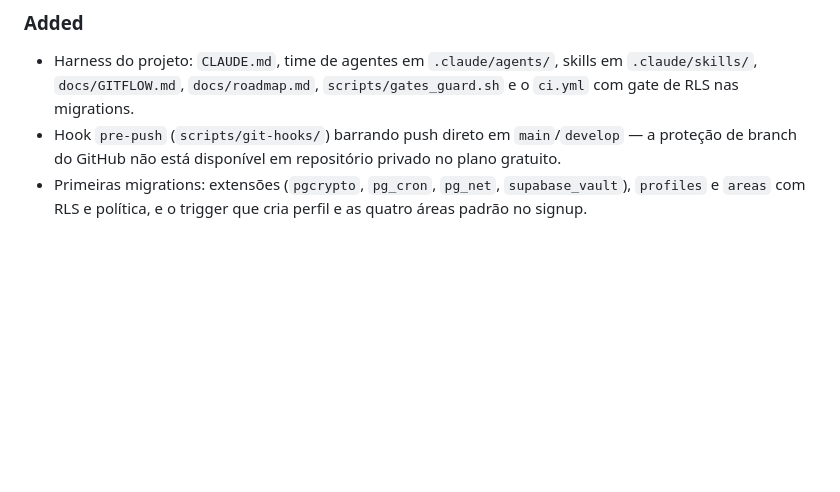
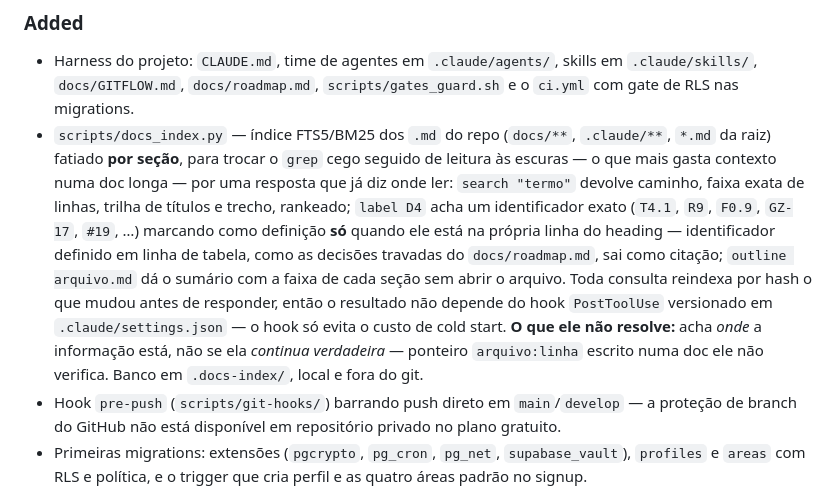
Before and after one commit to euclidesgc/ganza, a Markdown page: CHANGELOG.md, the part around the change. GitHub-like rendering; blank space fills up the shorter version.

Commit message:
docs(changelog): registrar o indice de busca das docs no Unreleased
O commit 64066a2 entregou o scripts/docs_index.py sem tocar no CHANGELOG,
e a regra do projeto — repetida no cabecalho do proprio arquivo — e que a
secao Unreleased se atualiza no mesmo PR da mudanca. Sem isso a release
promove uma versao que nao menciona a ferramenta.

A entrada foi escrita contra o comportamento verificado, nao contra a
promessa: `search` e `label` foram rodados antes de afirmar o que devolvem.
Dai a ressalva de que `label` so marca definicao quando o identificador
esta na linha do heading — decisao definida em linha de tabela, como as
travadas do docs/roadmap.md, sai como citacao. Registra tambem o limite
que o CLAUDE.md ja documenta: o indice acha onde a informacao esta, nao
se ela continua verdadeira.

Co-Authored-By: Claude Opus 5 (1M context) <noreply@anthropic.com>
Claude-Session: https://claude.ai/code/session_01TBDC5FDiYfdBVFVMshJYuq

```diff
--- a/CHANGELOG.md
+++ b/CHANGELOG.md
@@ -9,6 +9,7 @@ A seção `Unreleased` é atualizada **no mesmo PR** da mudança; o `release/*`
 ### Added
 
 - Harness do projeto: `CLAUDE.md`, time de agentes em `.claude/agents/`, skills em `.claude/skills/`, `docs/GITFLOW.md`, `docs/roadmap.md`, `scripts/gates_guard.sh` e o `ci.yml` com gate de RLS nas migrations.
+- `scripts/docs_index.py` — índice FTS5/BM25 dos `.md` do repo (`docs/**`, `.claude/**`, `*.md` da raiz) fatiado **por seção**, para trocar o `grep` cego seguido de leitura às escuras — o que mais gasta contexto numa doc longa — por uma resposta que já diz onde ler: `search "termo"` devolve caminho, faixa exata de linhas, trilha de títulos e trecho, rankeado; `label D4` acha um identificador exato (`T4.1`, `R9`, `F0.9`, `GZ-17`, `#19`, …) marcando como definição **só** quando ele está na própria linha do heading — identificador definido em linha de tabela, como as decisões travadas do `docs/roadmap.md`, sai como citação; `outline arquivo.md` dá o sumário com a faixa de cada seção sem abrir o arquivo. Toda consulta reindexa por hash o que mudou antes de responder, então o resultado não depende do hook `PostToolUse` versionado em `.claude/settings.json` — o hook só evita o custo de cold start. **O que ele não resolve:** acha *onde* a informação está, não se ela *continua verdadeira* — ponteiro `arquivo:linha` escrito numa doc ele não verifica. Banco em `.docs-index/`, local e fora do git.
 - Hook `pre-push` (`scripts/git-hooks/`) barrando push direto em `main`/`develop` — a proteção de branch do GitHub não está disponível em repositório privado no plano gratuito.
 - Primeiras migrations: extensões (`pgcrypto`, `pg_cron`, `pg_net`, `supabase_vault`), `profiles` e `areas` com RLS e política, e o trigger que cria perfil e as quatro áreas padrão no signup.
 - CI de banco passou a rodar contra `supabase/postgres` (a imagem de produção) e ganhou o gate de "toda tabela com RLS tem política".
```
